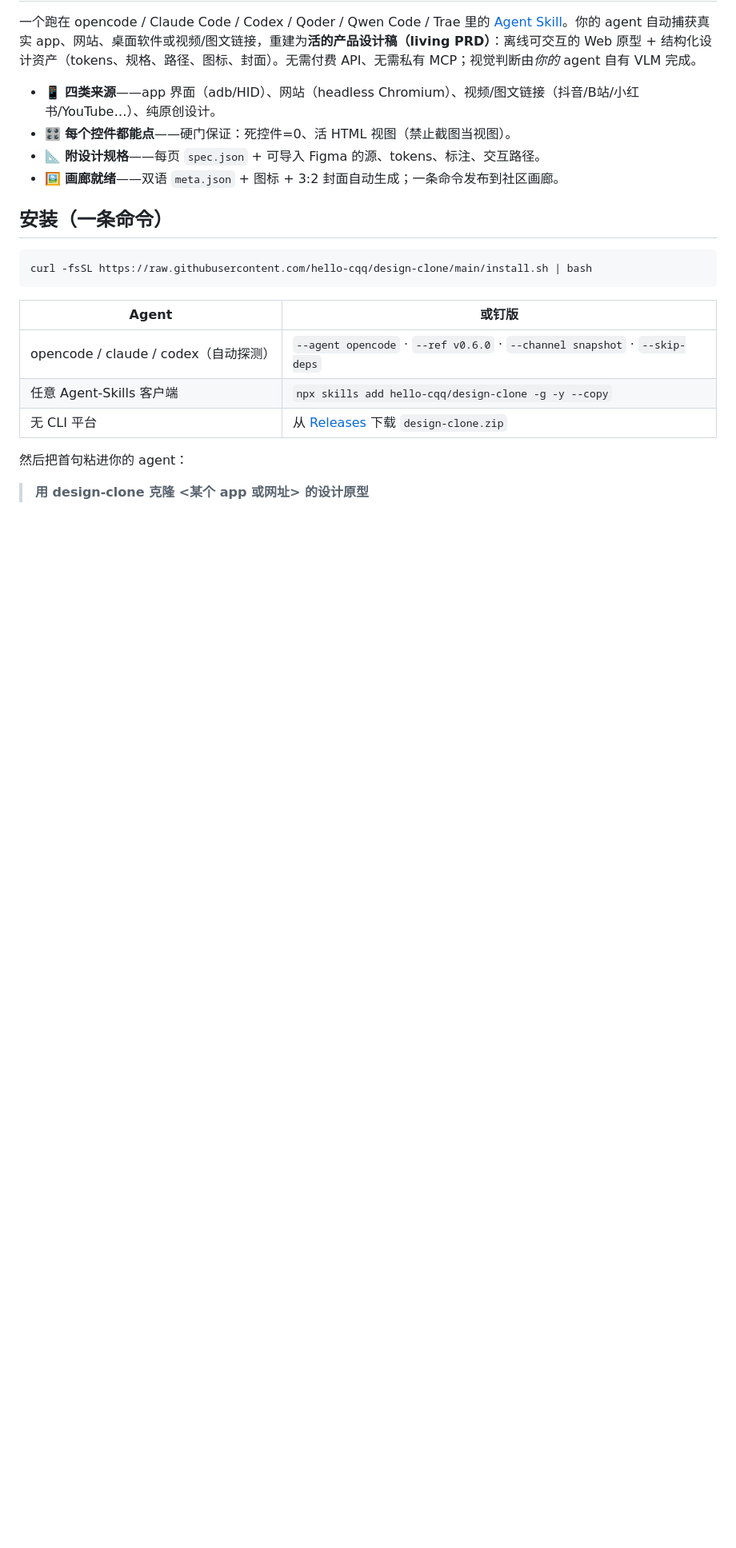
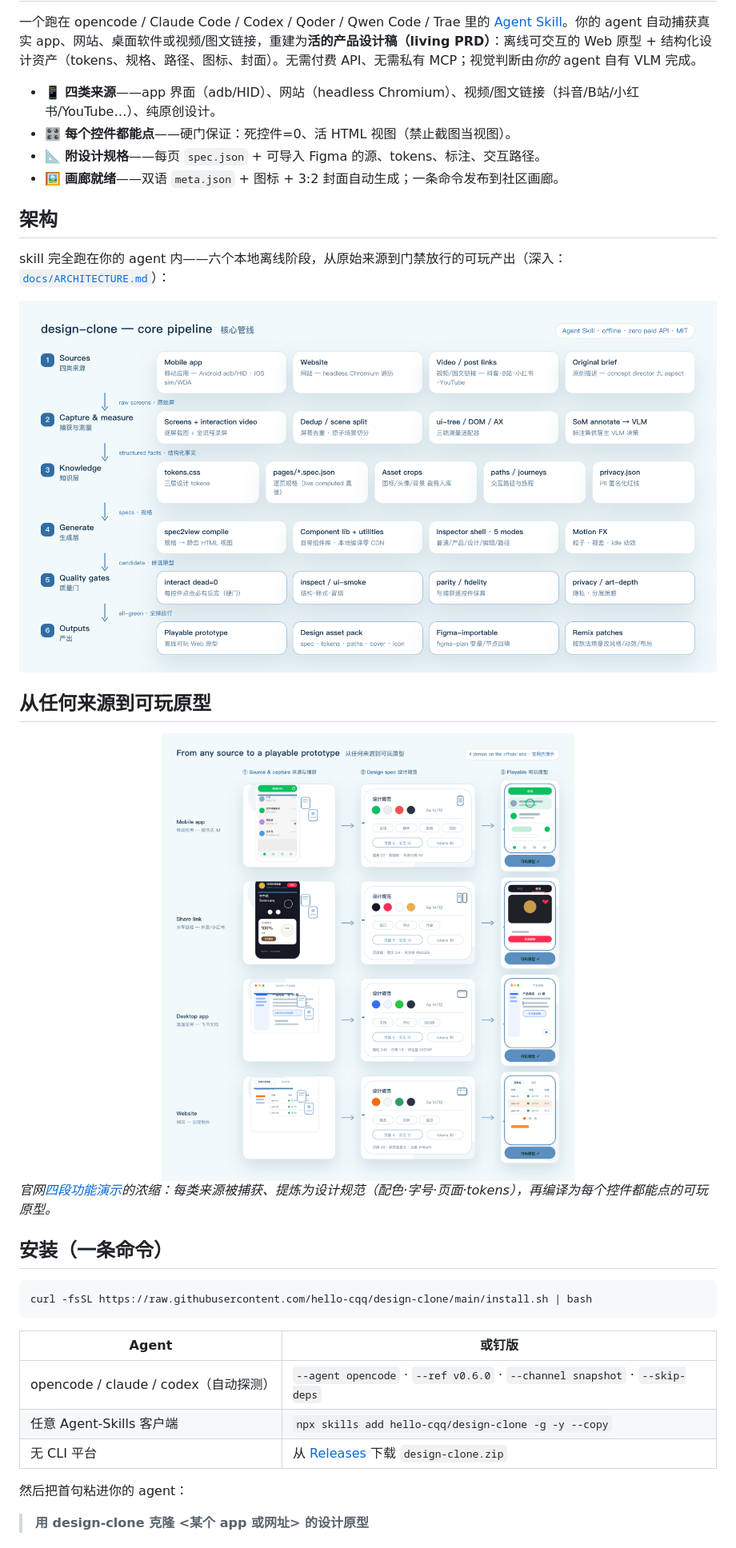
Before and after one commit to hello-cqq/design-clone, a Markdown page: README.zh.md, the part around the change printed below. Shown: that part at 80% size. GitHub-like rendering; pictures changed too: docs/img/architecture.png (added), docs/img/feature-flow.png (added); blank space fills up the shorter version.

```diff
--- a/README.zh.md
+++ b/README.zh.md
@@ -27,6 +32,24 @@
 - 🎛 **每个控件都能点**——硬门保证：死控件=0、活 HTML 视图（禁止截图当视图）。
 - 📐 **附设计规格**——每页 `spec.json` + 可导入 Figma 的源、tokens、标注、交互路径。
 - 🖼 **画廊就绪**——双语 `meta.json` + 图标 + 3:2 封面自动生成；一条命令发布到社区画廊。
+
+## 架构
+
+skill 完全跑在你的 agent 内——六个本地离线阶段，从原始来源到门禁放行的可玩产出（深入：[`docs/ARCHITECTURE.md`](docs/ARCHITECTURE.md)）：
+
+<picture>
+  <source media="(prefers-color-scheme: dark)" srcset="docs/img/architecture-dark.png">
+  <img src="docs/img/architecture.png" alt="design-clone 核心管线：四类来源、捕获与测量、知识层、生成层、质量门、产出" width="100%">
+</picture>
+
+## 从任何来源到可玩原型
+
+<picture>
+  <source media="(prefers-color-scheme: dark)" srcset="docs/img/feature-flow-dark.png">
+  <img src="docs/img/feature-flow.png" alt="四类来源——移动应用、分享链接、桌面应用、网站——各自捕获为设计规范，再编译为可玩原型" width="100%">
+</picture>
+
+*官网[四段功能演示](https://hello-cqq.github.io/design-clone/)的浓缩：每类来源被捕获、提炼为设计规范（配色·字号·页面·tokens），再编译为每个控件都能点的可玩原型。*
 
 ## 安装（一条命令）
 
```
Also changed, not shown: other parts of README.zh.md (+7 -2 lines), CHANGELOG.md (+3 -0 lines), README.md (+25 -2 lines), docs/img/architecture-dark.png (added), docs/img/feature-flow-dark.png (added), docs/img/logo-anim-dark.gif (added), docs/img/logo-anim-light.gif (added).
